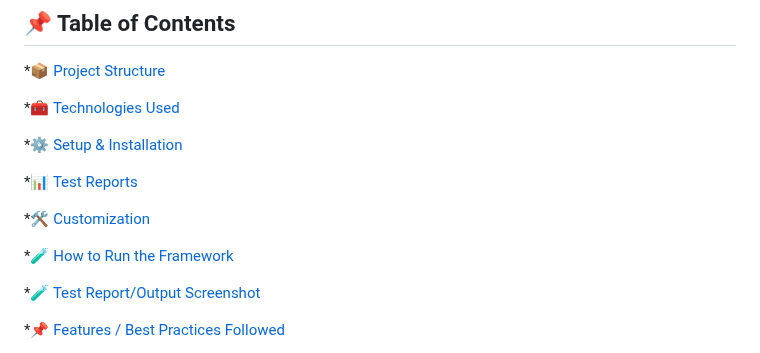
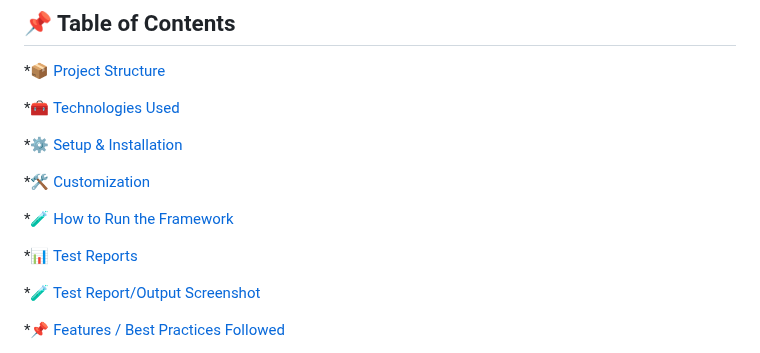
Before and after one commit to nraju316/Omnify_Assesment, a Markdown page: README.md, the part around the change. GitHub-like rendering.

```diff
--- a/README.md
+++ b/README.md
@@ -11,11 +11,11 @@ This project is a robust Selenium-based test automation framework built using **
 
 *[⚙️ Setup & Installation](#️-setup--installation)
 
-*[📊 Test Reports](#-test-reports)
-
 *[🛠️ Customization](#️-customization)
 
 *[🧪  How to Run the Framework](#-how-to-run-the-framework)
+
+*[📊 Test Reports](#-test-reports)
 
 *[🧪 Test Report/Output Screenshot](#-Report/Output-Screenshot)
 
```
